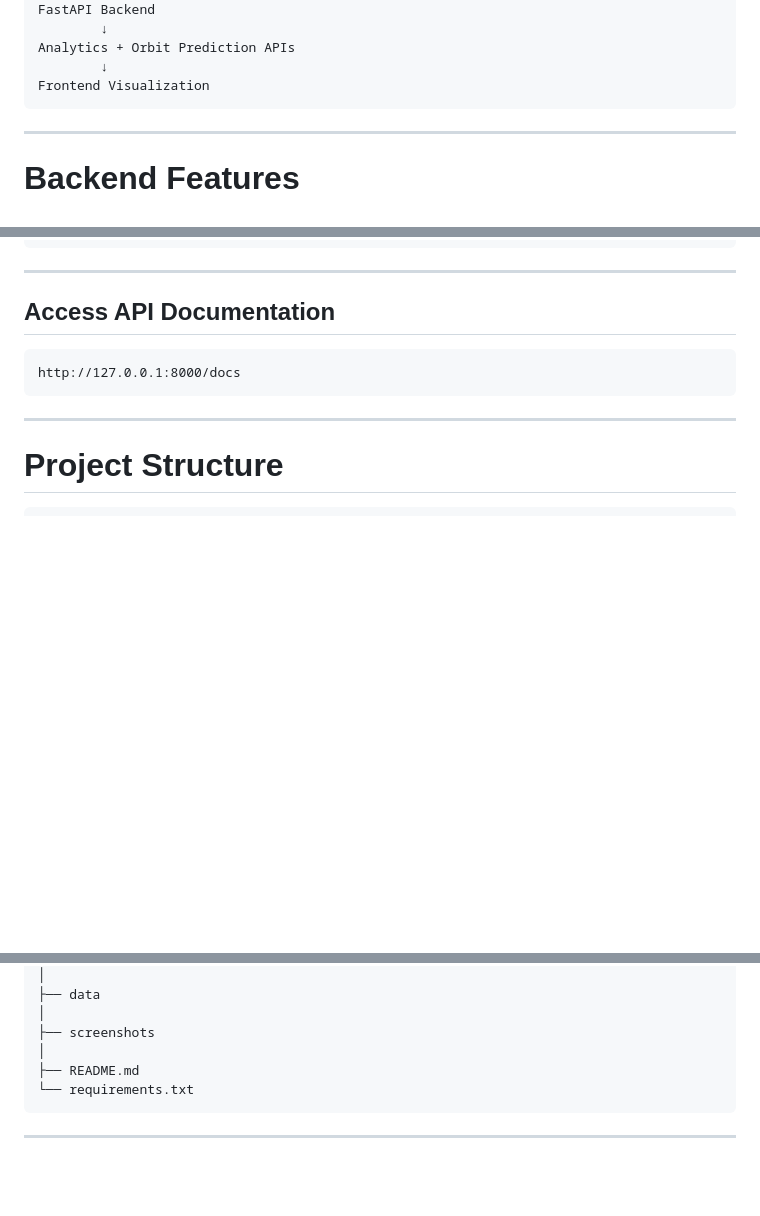
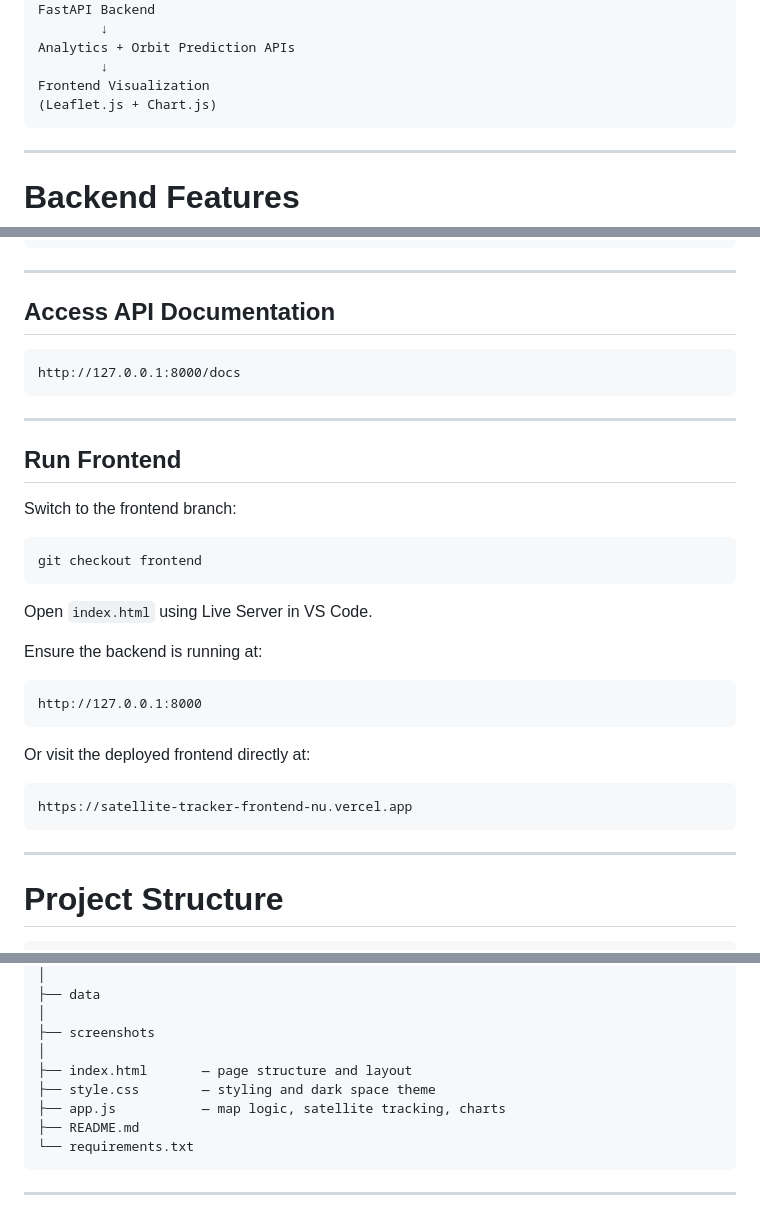
Before and after one commit to RadhikaDhama/real-time-satellite-tracker, a Markdown page: README.md, 3 parts joined by grey strips. Rendered like a GitHub page; blank space fills up the shorter version.

````diff
--- a/README.md
+++ b/README.md
@@ -89,6 +92,7 @@ FastAPI Backend
 Analytics + Orbit Prediction APIs
         ↓
 Frontend Visualization
+(Leaflet.js + Chart.js)
 ```
 
 ---
@@ -385,6 +387,30 @@ http://127.0.0.1:8000/docs
 
 ---
 
+## Run Frontend
+
+Switch to the frontend branch:
+
+```
+git checkout frontend
+```
+
+Open `index.html` using Live Server in VS Code.
+
+Ensure the backend is running at:
+
+```
+http://127.0.0.1:8000
+```
+
+Or visit the deployed frontend directly at:
+
+```
+https://satellite-tracker-frontend-nu.vercel.app
+```
+
+---
+
 #  Project Structure
 
 ```
@@ -402,6 +428,9 @@ satellite-tracker
 │
 ├── screenshots
 │
+├── index.html       — page structure and layout
+├── style.css        — styling and dark space theme
+├── app.js           — map logic, satellite tracking, charts
 ├── README.md
 └── requirements.txt
 ```
````
Also changed, not shown: other parts of README.md (+18 -14 lines).
